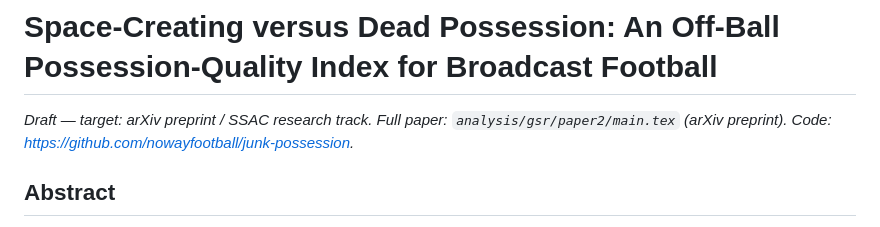
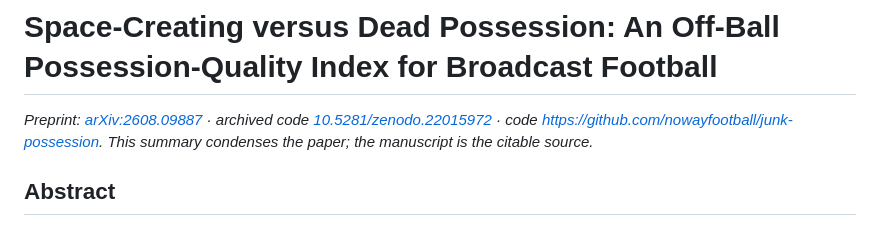
Before and after one commit to nowayfootball/junk-possession, a Markdown page: paper/possession_quality_EN.md, the part around the change. Rendered like a GitHub page.

```diff
--- a/paper/possession_quality_EN.md
+++ b/paper/possession_quality_EN.md
@@ -1,6 +1,6 @@
 # Space-Creating versus Dead Possession: An Off-Ball Possession-Quality Index for Broadcast Football
 
-*Draft — target: arXiv preprint / SSAC research track. Full paper: `analysis/gsr/paper2/main.tex` (arXiv preprint). Code: https://github.com/nowayfootball/junk-possession.*
+*Preprint: [arXiv:2608.09887](https://arxiv.org/abs/2608.09887) · archived code [10.5281/zenodo.22015972](https://doi.org/10.5281/zenodo.22015972) · code https://github.com/nowayfootball/junk-possession. This summary condenses the paper; the manuscript is the citable source.*
 
 ## Abstract
 
```
Also changed, not shown: README.md (+10 -0 lines), paper/possession_quality_KO.md (+1 -1 lines).
